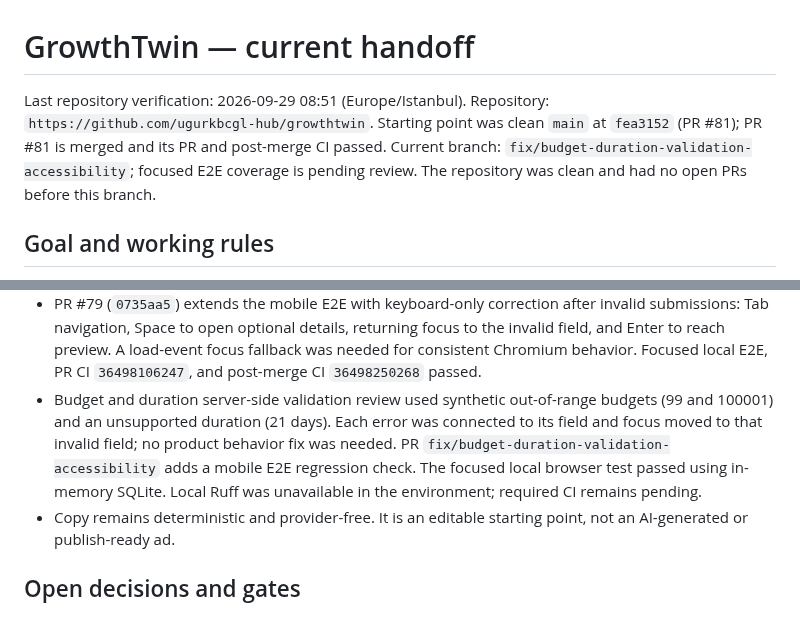
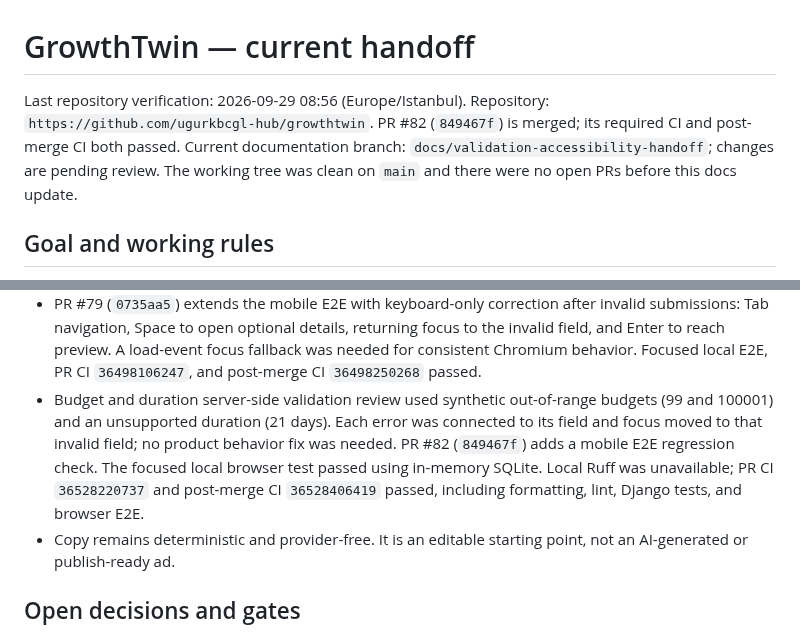
Before and after one commit to ugurkbcgl-hub/growthtwin, a Markdown page: docs/continuity/STATE.md, 2 parts joined by grey strips. Drawn GitHub-style.

Commit message:
docs: record validation accessibility review (#83)
Co-authored-by: ugurkbcgl-hub <334298405+ugurkbcgl-hub@users.noreply.github.com>

```diff
--- a/docs/continuity/STATE.md
+++ b/docs/continuity/STATE.md
@@ -1,6 +1,6 @@
 # GrowthTwin — current handoff
 
-Last repository verification: 2026-09-29 08:51 (Europe/Istanbul). Repository: `https://github.com/ugurkbcgl-hub/growthtwin`. Starting point was clean `main` at `fea3152` (PR #81); PR #81 is merged and its PR and post-merge CI passed. Current branch: `fix/budget-duration-validation-accessibility`; focused E2E coverage is pending review. The repository was clean and had no open PRs before this branch.
+Last repository verification: 2026-09-29 08:56 (Europe/Istanbul). Repository: `https://github.com/ugurkbcgl-hub/growthtwin`. PR #82 (`849467f`) is merged; its required CI and post-merge CI both passed. Current documentation branch: `docs/validation-accessibility-handoff`; changes are pending review. The working tree was clean on `main` and there were no open PRs before this docs update.
 
 ## Goal and working rules
 
@@ -31,7 +31,7 @@ Last repository verification: 2026-09-29 08:51 (Europe/Istanbul). Repository: `h
 - PR #75 (`577de64`) opened creative variants containing validation errors, connected each invalid field to its error text, and focused the first invalid field after the server response. Its mobile E2E covers the closed-variant invalid-submission case using synthetic content. Local focused E2E, PR CI `36495232468`, and post-merge CI `36495382212` passed.
 - PR #77 (`d282277`) associates campaign brief form errors with fields, marks invalid controls, focuses the first invalid visible field, and opens the optional brand/audience disclosure when it contains errors. The mobile E2E covers synthetic invalid brief and overlong optional brand submissions; focused local E2E, PR CI `36496415009`, and post-merge CI `36496565902` passed.
 - PR #79 (`0735aa5`) extends the mobile E2E with keyboard-only correction after invalid submissions: Tab navigation, Space to open optional details, returning focus to the invalid field, and Enter to reach preview. A load-event focus fallback was needed for consistent Chromium behavior. Focused local E2E, PR CI `36498106247`, and post-merge CI `36498250268` passed.
-- Budget and duration server-side validation review used synthetic out-of-range budgets (99 and 100001) and an unsupported duration (21 days). Each error was connected to its field and focus moved to that invalid field; no product behavior fix was needed. PR `fix/budget-duration-validation-accessibility` adds a mobile E2E regression check. The focused local browser test passed using in-memory SQLite. Local Ruff was unavailable in the environment; required CI remains pending.
+- Budget and duration server-side validation review used synthetic out-of-range budgets (99 and 100001) and an unsupported duration (21 days). Each error was connected to its field and focus moved to that invalid field; no product behavior fix was needed. PR #82 (`849467f`) adds a mobile E2E regression check. The focused local browser test passed using in-memory SQLite. Local Ruff was unavailable; PR CI `36528220737` and post-merge CI `36528406419` passed, including formatting, lint, Django tests, and browser E2E.
 - Copy remains deterministic and provider-free. It is an editable starting point, not an AI-generated or publish-ready ad.
 
 ## Open decisions and gates
```
